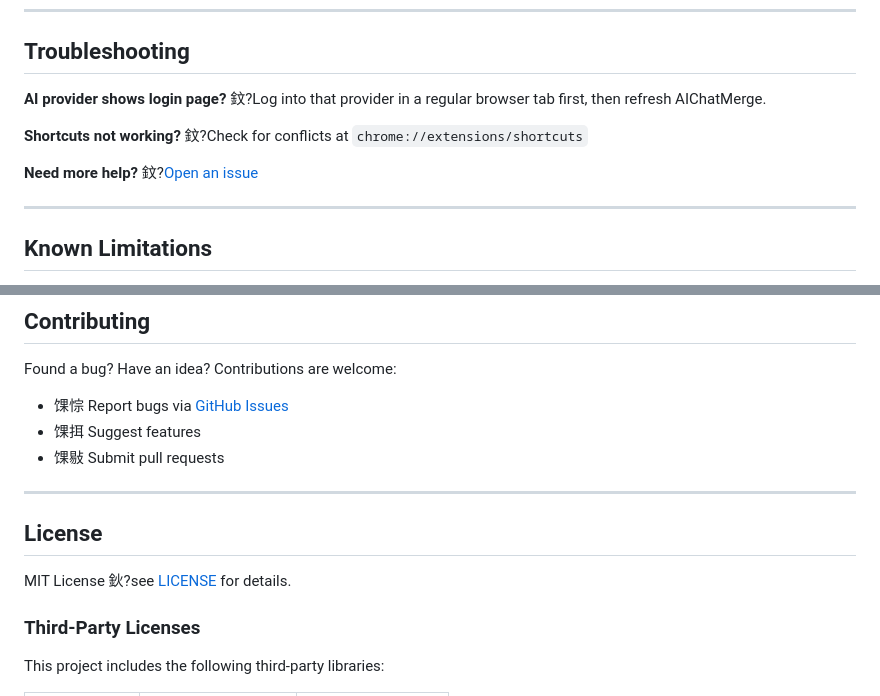
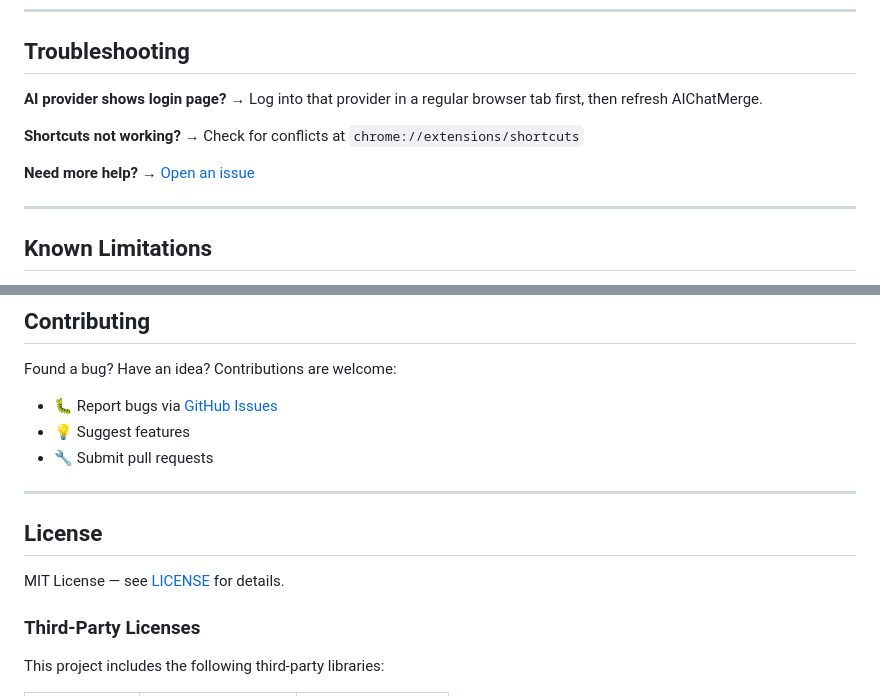
Before and after one commit to YinDou-AI/AIChatMerge, a Markdown page: README.md, 2 parts joined by grey strips. Rendered like a GitHub page.

```diff
--- a/README.md
+++ b/README.md
@@ -154,13 +154,13 @@ Customize shortcuts at `chrome://extensions/shortcuts`
 ## Troubleshooting
 
 **AI provider shows login page?**
-鈫?Log into that provider in a regular browser tab first, then refresh AIChatMerge.
+→ Log into that provider in a regular browser tab first, then refresh AIChatMerge.
 
 **Shortcuts not working?**
-鈫?Check for conflicts at `chrome://extensions/shortcuts`
+→ Check for conflicts at `chrome://extensions/shortcuts`
 
 **Need more help?**
-鈫?[Open an issue](https://github.com/YinDou-AI/AIChatMerge/issues)
+→ [Open an issue](https://github.com/YinDou-AI/AIChatMerge/issues)
 
 ---
 
@@ -178,15 +178,15 @@ Customize shortcuts at `chrome://extensions/shortcuts`
 
 Found a bug? Have an idea? Contributions are welcome:
 
-- 馃悰 Report bugs via [GitHub Issues](https://github.com/YinDou-AI/AIChatMerge/issues)
-- 馃挕 Suggest features
-- 馃敡 Submit pull requests
+- 🐛 Report bugs via [GitHub Issues](https://github.com/YinDou-AI/AIChatMerge/issues)
+- 💡 Suggest features
+- 🔧 Submit pull requests
 
 ---
 
 ## License
 
-MIT License 鈥?see [LICENSE](LICENSE) for details.
+MIT License — see [LICENSE](LICENSE) for details.
 
 ### Third-Party Licenses
 
```
Also changed, not shown: other parts of README.md (+17 -17 lines).
